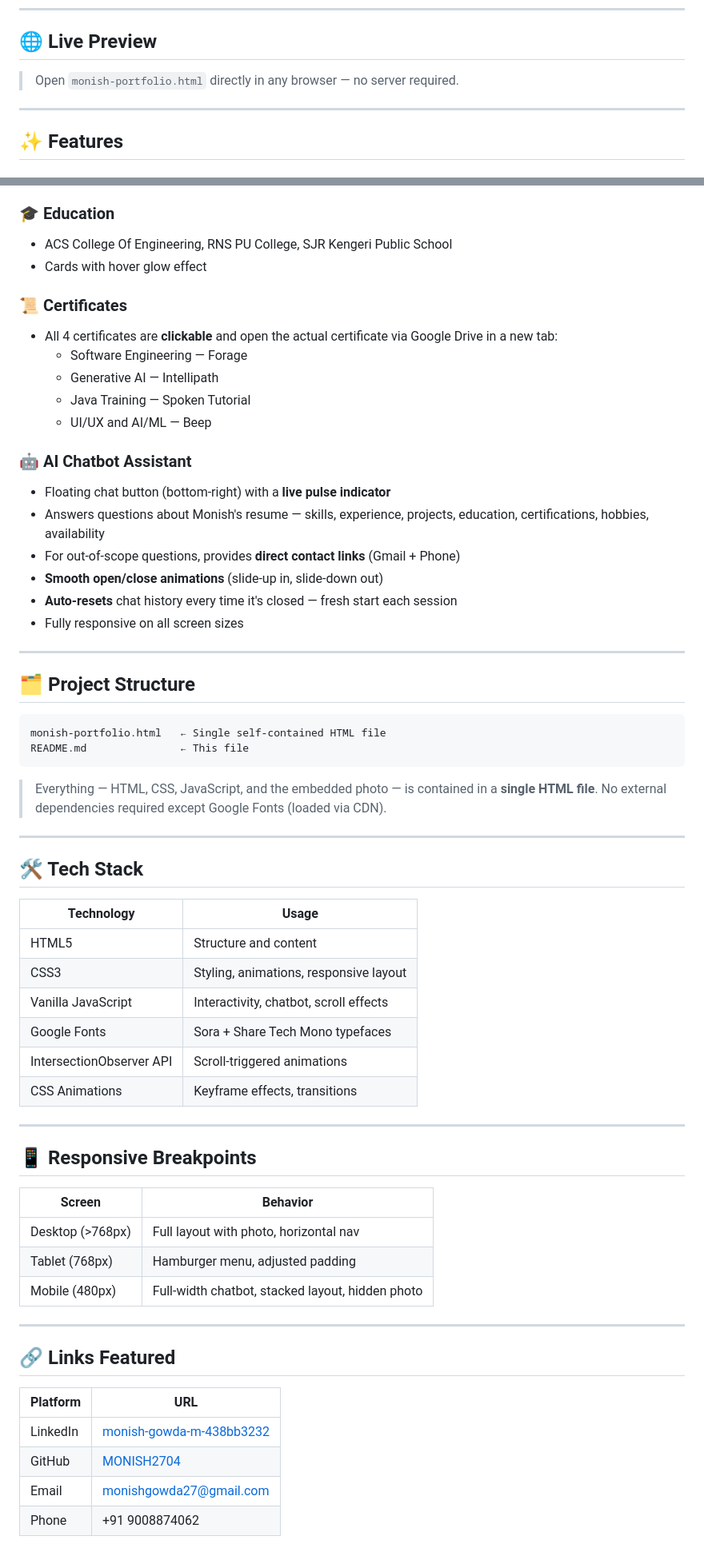
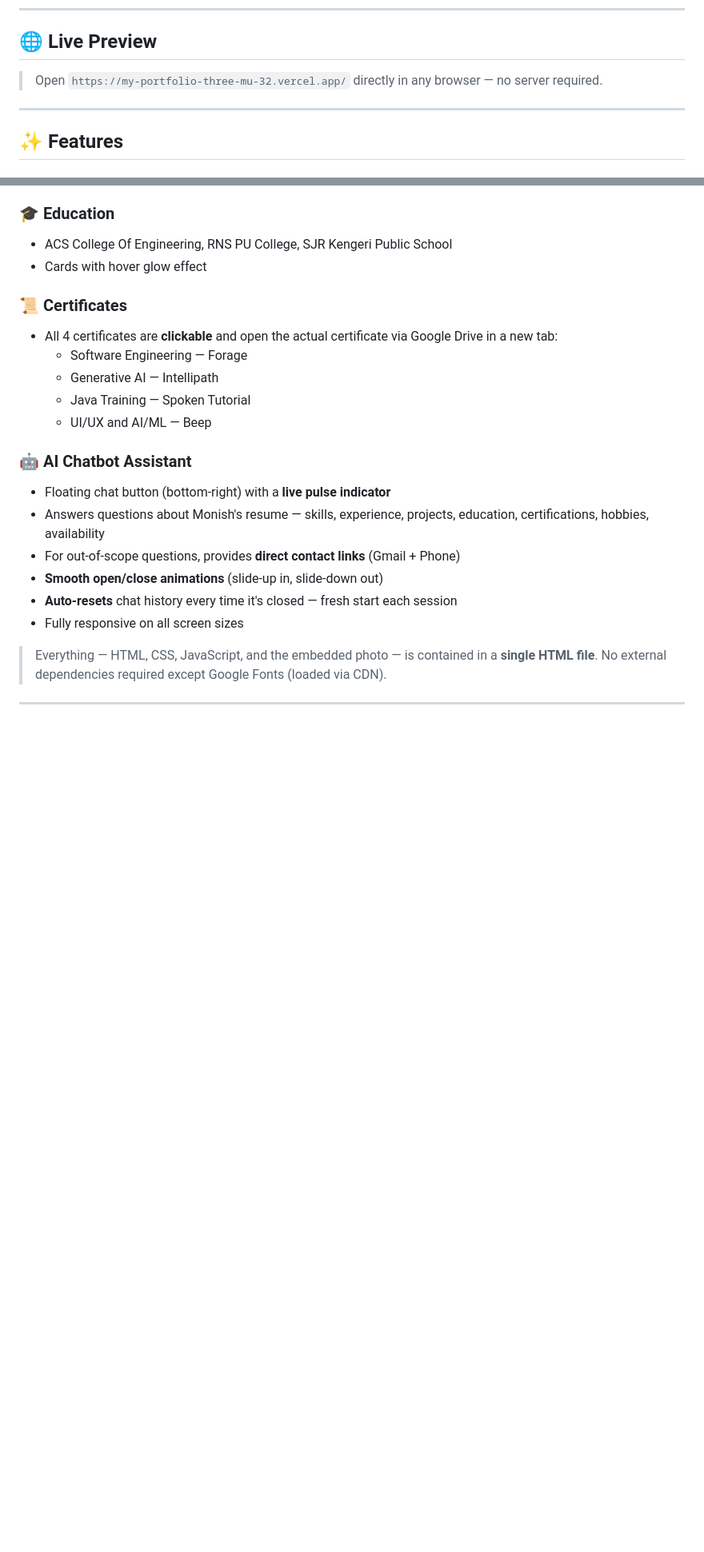
Before and after one commit to MONISH2704/my_portfolio, a Markdown page: README.md, 2 parts joined by grey strips. Shown at 80% size. Rendered like a GitHub page; blank space fills up the shorter version.

````diff
--- a/README.md
+++ b/README.md
@@ -6,7 +6,7 @@ A sleek, responsive, and interactive personal portfolio website built with pure
 
 ## 🌐 Live Preview
 
-> Open `monish-portfolio.html` directly in any browser — no server required.
+> Open `https://my-portfolio-three-mu-32.vercel.app/` directly in any browser — no server required.
 
 ---
 
@@ -66,48 +66,6 @@ A sleek, responsive, and interactive personal portfolio website built with pure
 - **Auto-resets** chat history every time it's closed — fresh start each session
 - Fully responsive on all screen sizes
 
----
-
-## 🗂️ Project Structure
-
-```
-monish-portfolio.html   ← Single self-contained HTML file
-README.md               ← This file
-```
 
 > Everything — HTML, CSS, JavaScript, and the embedded photo — is contained in a **single HTML file**. No external dependencies required except Google Fonts (loaded via CDN).
 
----
-
-## 🛠️ Tech Stack
-
-| Technology | Usage |
-|---|---|
-| HTML5 | Structure and content |
-| CSS3 | Styling, animations, responsive layout |
-| Vanilla JavaScript | Interactivity, chatbot, scroll effects |
-| Google Fonts | Sora + Share Tech Mono typefaces |
-| IntersectionObserver API | Scroll-triggered animations |
-| CSS Animations | Keyframe effects, transitions |
-
----
-
-## 📱 Responsive Breakpoints
-
-| Screen | Behavior |
-|---|---|
-| Desktop (>768px) | Full layout with photo, horizontal nav |
-| Tablet (768px) | Hamburger menu, adjusted padding |
-| Mobile (480px) | Full-width chatbot, stacked layout, hidden photo |
-
----
-
-## 🔗 Links Featured
-
-| Platform | URL |
-|---|---|
-| LinkedIn | [monish-gowda-m-438bb3232](https://www.linkedin.com/in/monish-gowda-m-438bb3232/) |
-| GitHub | [MONISH2704](https://github.com/MONISH2704) |
-| Email | monishgowda27@gmail.com |
-| Phone | +91 9008874062 |
-
````
Also changed, not shown: other parts of README.md (+0 -25 lines).
